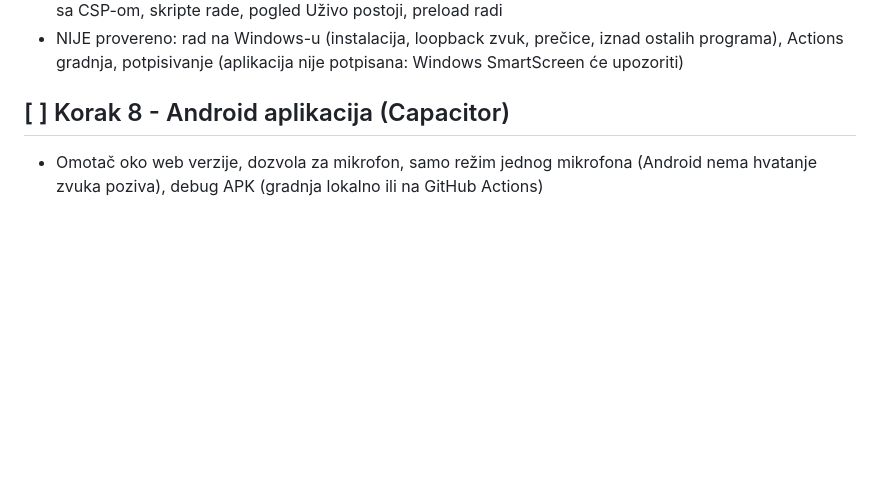
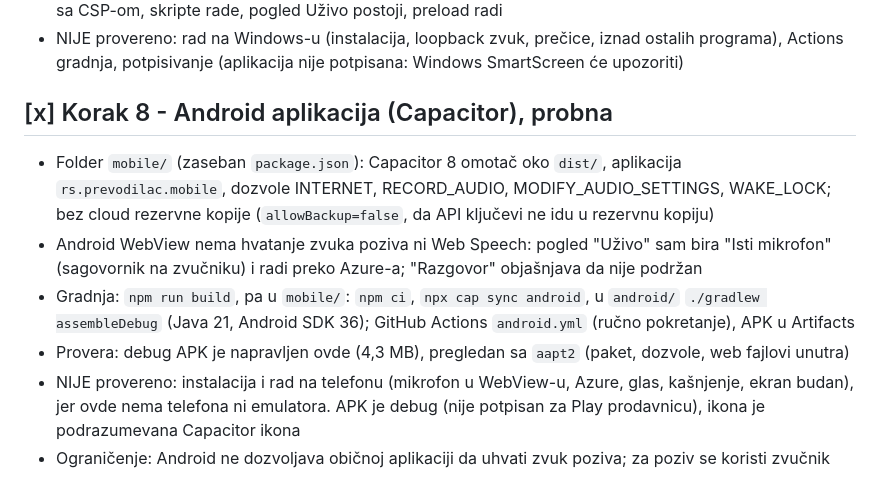
Before and after one commit to nesa03077-del/prevodilac-en-sr, a Markdown page: ROADMAP.md, the part around the change. GitHub-like rendering; blank space fills up the shorter version.

```diff
--- a/ROADMAP.md
+++ b/ROADMAP.md
@@ -153,7 +153,17 @@ prevodi na srpski, u realnom vremenu, bez dugmadi. Skil: `prevodilac-uzivo`.
 - NIJE provereno: rad na Windows-u (instalacija, loopback zvuk, prečice, iznad ostalih programa),
   Actions gradnja, potpisivanje (aplikacija nije potpisana: Windows SmartScreen će upozoriti)
 
-## [ ] Korak 8 - Android aplikacija (Capacitor)
+## [x] Korak 8 - Android aplikacija (Capacitor), probna
 
-- Omotač oko web verzije, dozvola za mikrofon, samo režim jednog mikrofona (Android nema
-  hvatanje zvuka poziva), debug APK (gradnja lokalno ili na GitHub Actions)
+- Folder `mobile/` (zaseban `package.json`): Capacitor 8 omotač oko `dist/`, aplikacija `rs.prevodilac.mobile`,
+  dozvole INTERNET, RECORD_AUDIO, MODIFY_AUDIO_SETTINGS, WAKE_LOCK; bez cloud rezervne kopije
+  (`allowBackup=false`, da API ključevi ne idu u rezervnu kopiju)
+- Android WebView nema hvatanje zvuka poziva ni Web Speech: pogled "Uživo" sam bira "Isti mikrofon"
+  (sagovornik na zvučniku) i radi preko Azure-a; "Razgovor" objašnjava da nije podržan
+- Gradnja: `npm run build`, pa u `mobile/`: `npm ci`, `npx cap sync android`, u `android/` `./gradlew assembleDebug`
+  (Java 21, Android SDK 36); GitHub Actions `android.yml` (ručno pokretanje), APK u Artifacts
+- Provera: debug APK je napravljen ovde (4,3 MB), pregledan sa `aapt2` (paket, dozvole, web fajlovi unutra)
+- NIJE provereno: instalacija i rad na telefonu (mikrofon u WebView-u, Azure, glas, kašnjenje, ekran budan),
+  jer ovde nema telefona ni emulatora. APK je debug (nije potpisan za Play prodavnicu), ikona je podrazumevana
+  Capacitor ikona
+- Ograničenje: Android ne dozvoljava običnoj aplikaciji da uhvati zvuk poziva; za poziv se koristi zvučnik
```
Also changed, not shown: README.md (+1 -1 lines), 1 other file.
